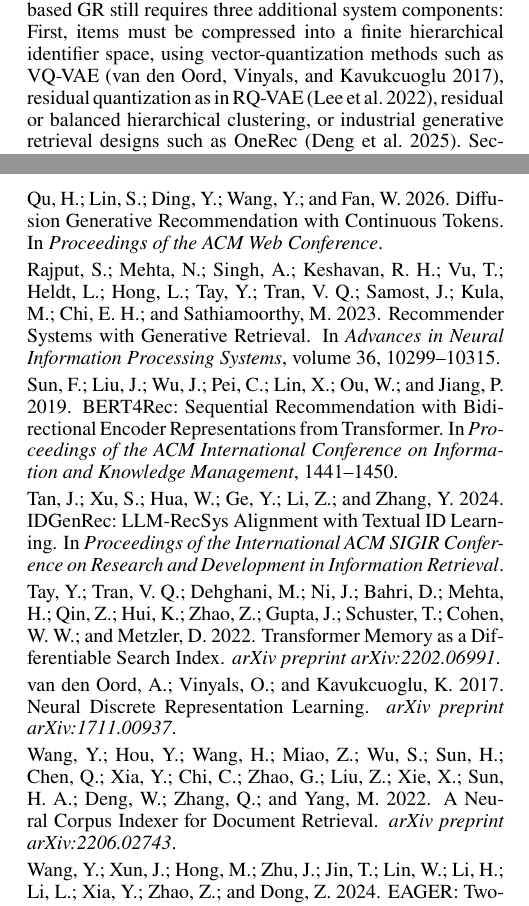
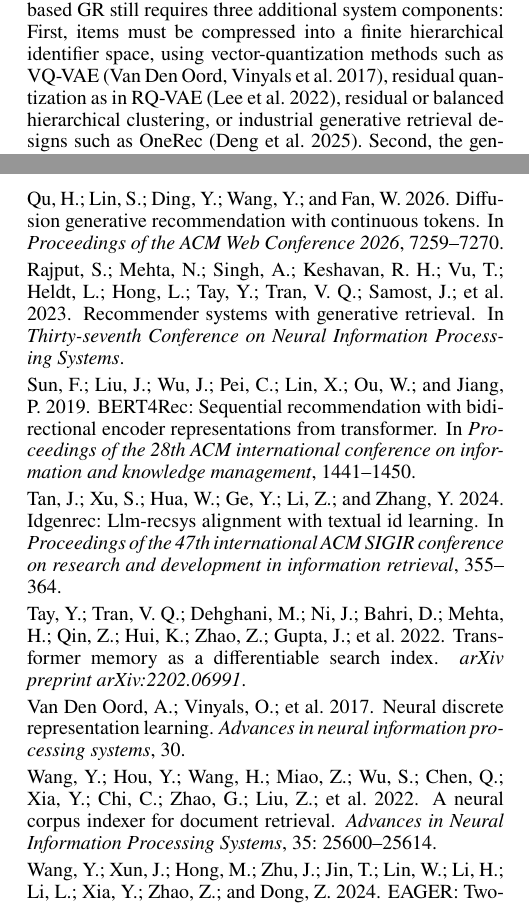
Before and after one commit to YuSun798/beyond_semantic_ids, a LaTeX paper (AnonymousSubmission2027.tex, which reads references.bib): two parts of the columns of pages 1 and 8 of 8, joined at a grey line, cut so that both start at the same text. Compiled offline with pdfLaTeX.

Commit message:
Updates from Overleaf

```diff
--- a/references.bib
+++ b/references.bib
@@ -1,16 +1,15 @@
 @inproceedings{rajput2023tiger,
-  title={Recommender Systems with Generative Retrieval},
-  author={Rajput, Shashank and Mehta, Nikhil and Singh, Anima and Keshavan, Raghunandan H and Vu, Trang and Heldt, Lukasz and Hong, Lichan and Tay, Yi and Tran, Vinh Q and Samost, Julian and Kula, Maciej and Chi, Ed H and Sathiamoorthy, Maheswaran},
-  booktitle={Advances in Neural Information Processing Systems},
-  volume={36},
-  pages={10299--10315},
+  title={Recommender systems with generative retrieval},
+  author={Rajput, Shashank and Mehta, Nikhil and Singh, Anima and Keshavan, Raghunandan Hulikal and Vu, Trung and Heldt, Lukasz and Hong, Lichan and Tay, Yi and Tran, Vinh Q and Samost, Jonah and others},
+  booktitle={Thirty-seventh Conference on Neural Information Processing Systems},
   year={2023}
 }
 
 @article{vandenoord2017vqvae,
-  title={Neural Discrete Representation Learning},
-  author={van den Oord, Aaron and Vinyals, Oriol and Kavukcuoglu, Koray},
-  journal={arXiv preprint arXiv:1711.00937},
+  title={Neural discrete representation learning},
+  author={Van Den Oord, Aaron and Vinyals, Oriol and others},
+  journal={Advances in neural information processing systems},
+  volume={30},
   year={2017}
 }
 
@@ -53,9 +52,10 @@
 }
 
 @inproceedings{tan2024idgenrec,
-  title={IDGenRec: LLM-RecSys Alignment with Textual ID Learning},
+  title={Idgenrec: Llm-recsys alignment with textual id learning},
   author={Tan, Juntao and Xu, Shuyuan and Hua, Wenyue and Ge, Yingqiang and Li, Zelong and Zhang, Yongfeng},
-  booktitle={Proceedings of the International ACM SIGIR Conference on Research and Development in Information Retrieval},
+  booktitle={Proceedings of the 47th international ACM SIGIR conference on research and development in information retrieval},
+  pages={355--364},
   year={2024}
 }
 
@@ -108,9 +99,10 @@ keywords = {Diffusion model, sequential recommendation, user preference learning
 }
 
 @inproceedings{qu2026contrec,
-  title={Diffusion Generative Recommendation with Continuous Tokens},
+  title={Diffusion generative recommendation with continuous tokens},
   author={Qu, Haohao and Lin, Shanru and Ding, Yujuan and Wang, Yiqi and Fan, Wenqi},
-  booktitle={Proceedings of the ACM Web Conference},
+  booktitle={Proceedings of the ACM Web Conference 2026},
+  pages={7259--7270},
   year={2026}
 }
 
@@ -148,9 +140,9 @@ keywords = {Diffusion model, sequential recommendation, user preference learning
 }
 
 @inproceedings{sun2019bert4rec,
-  title={BERT4Rec: Sequential Recommendation with Bidirectional Encoder Representations from Transformer},
+  title={BERT4Rec: Sequential recommendation with bidirectional encoder representations from transformer},
   author={Sun, Fei and Liu, Jun and Wu, Jian and Pei, Changhua and Lin, Xiao and Ou, Wenwu and Jiang, Peng},
-  booktitle={Proceedings of the ACM International Conference on Information and Knowledge Management},
+  booktitle={Proceedings of the 28th ACM international conference on information and knowledge management},
   pages={1441--1450},
   year={2019}
 }
@@ -190,16 +182,18 @@ keywords = {Diffusion model, sequential recommendation, user preference learning
 }
 
 @article{tay2022dsi,
-  title={Transformer Memory as a Differentiable Search Index},
-  author={Tay, Yi and Tran, Vinh Q. and Dehghani, Mostafa and Ni, Jianmo and Bahri, Dara and Mehta, Harsh and Qin, Zhen and Hui, Kai and Zhao, Zhe and Gupta, Jai and Schuster, Tal and Cohen, William W. and Metzler, Donald},
+  title={Transformer memory as a differentiable search index},
+  author={Tay, Yi and Tran, Vinh Q and Dehghani, Mostafa and Ni, Jianmo and Bahri, Dara and Mehta, Harsh and Qin, Zhen and Hui, Kai and Zhao, Zhe and Gupta, Jai and others},
   journal={arXiv preprint arXiv:2202.06991},
   year={2022}
 }
 
 @article{wang2022nci,
-  title={A Neural Corpus Indexer for Document Retrieval},
-  author={Wang, Yujing and Hou, Yingyan and Wang, Haonan and Miao, Ziming and Wu, Shibin and Sun, Hao and Chen, Qi and Xia, Yuqing and Chi, Chengmin and Zhao, Guoshuai and Liu, Zheng and Xie, Xing and Sun, Hao Allen and Deng, Weiwei and Zhang, Qi and Yang, Mao},
-  journal={arXiv preprint arXiv:2206.02743},
+  title={A neural corpus indexer for document retrieval},
+  author={Wang, Yujing and Hou, Yingyan and Wang, Haonan and Miao, Ziming and Wu, Shibin and Chen, Qi and Xia, Yuqing and Chi, Chengmin and Zhao, Guoshuai and Liu, Zheng and others},
+  journal={Advances in Neural Information Processing Systems},
+  volume={35},
+  pages={25600--25614},
   year={2022}
 }
 
```
Also changed, not shown: AnonymousSubmission2027.tex (+1 -1 lines), references.bib (9 more changed lines).
